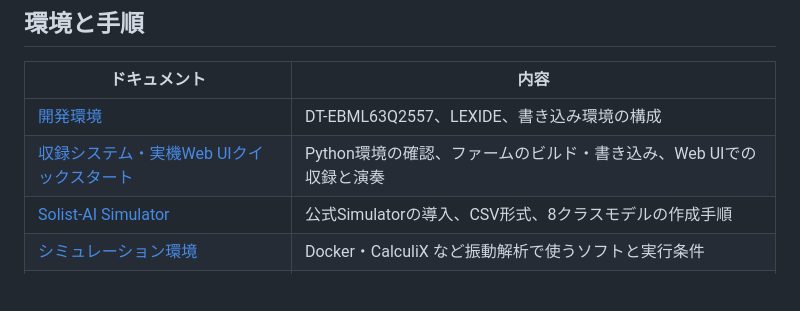
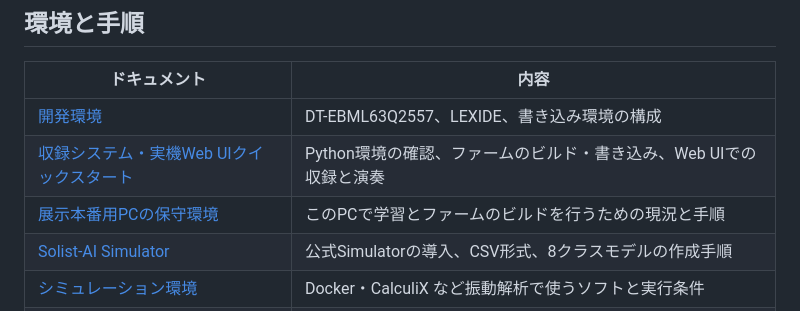
Before and after one commit to airpocket-soundman/acrylic_pan, a Markdown page: docs/README.md, the part around the change. GitHub-like rendering; blank space fills up the shorter version.

Commit message:
docs: describe the exhibition PC maintenance environment
Co-Authored-By: Claude Sonnet 5.5 <noreply@anthropic.com>

```diff
--- a/docs/README.md
+++ b/docs/README.md
@@ -9,6 +9,7 @@ Acrylic Pan の開発に必要なドキュメントを目的別にまとめる
 |---|---|
 | [開発環境](development-environment.md) | DT-EBML63Q2557、LEXIDE、書き込み環境の構成 |
 | [収録システム・実機Web UIクイックスタート](collector-quickstart.md) | Python環境の確認、ファームのビルド・書き込み、Web UIでの収録と演奏 |
+| [展示本番用PCの保守環境](maintenance-environment.md) | このPCで学習とファームのビルドを行うための現況と手順 |
 | [Solist-AI Simulator](solist-ai-simulator.md) | 公式Simulatorの導入、CSV形式、8クラスモデルの作成手順 |
 | [シミュレーション環境](simulation-environment.md) | Docker・CalculiX など振動解析で使うソフトと実行条件 |
 | [KX134-1211-EVK-001 変換配線](kx134-evk-adapter.md) | 交換用センサ評価基板の配線(実機確認済み) |
```
Also changed, not shown: docs/maintenance-environment.md (added, +94 -0 lines).
